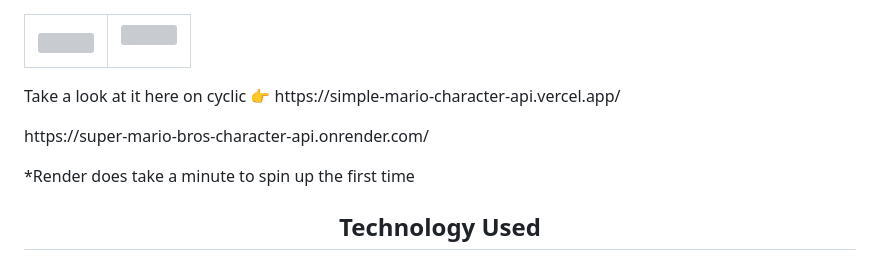
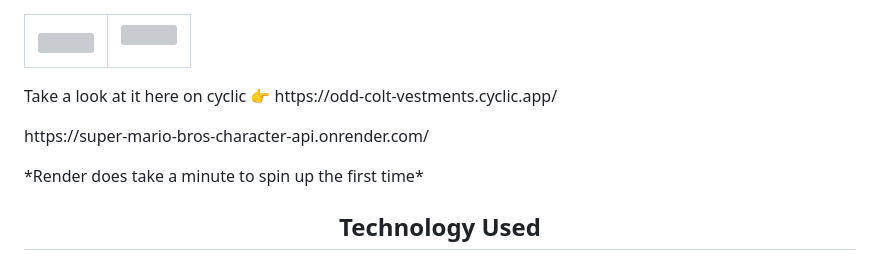
Before and after one commit to djneill/Simple-Mario-Character-API, a Markdown page: README.md, the part around the change. Rendered like a GitHub page; grey boxes are pictures that could not be loaded.

```diff
--- a/README.md
+++ b/README.md
@@ -12,9 +12,9 @@
 </tr>
 </table>
 
-<p>Take a look at it here on cyclic 👉 https://simple-mario-character-api.vercel.app/</p>
+<p>Take a look at it here on cyclic 👉 https://odd-colt-vestments.cyclic.app/</p>
 <p>https://super-mario-bros-character-api.onrender.com/</p>
-<p>*Render does take a minute to spin up the first time</p>
+<p>*Render does take a minute to spin up the first time*</p>
 
 <h2 align="center">Technology Used</h2>
     <p align="center">
```
